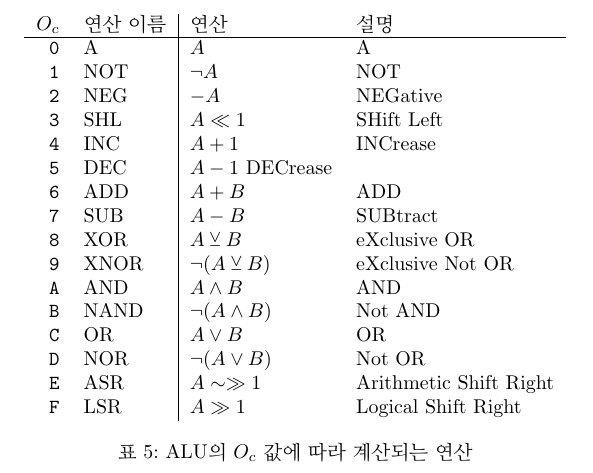
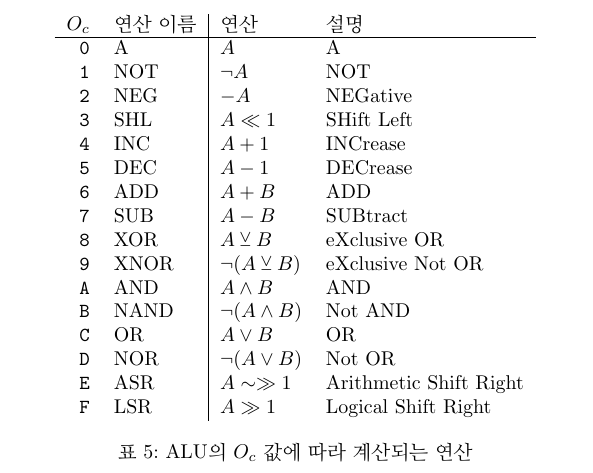
Before and after one commit to junhg0211/mycomputer2, a LaTeX document (document/main.tex): part of page 11 of 11, cut so that both start at the same text. Compiled offline with pdfLaTeX.

Commit message:
Edit typo in documentation

```diff
--- a/document/main.tex
+++ b/document/main.tex
@@ -308,7 +308,7 @@ $O_c$ 값에 따라 수행되는 연산은 다음 \tablename{} \ref{tab:aluopc}
         \texttt 2 & NEG  & $- A$ & NEGative \\
         \texttt 3 & SHL  & $A \ll 1$ & SHift Left \\
         \texttt 4 & INC  & $A + 1$ & INCrease \\
-        \texttt 5 & DEC  & $A - 1$ DECrease \\
+        \texttt 5 & DEC  & $A - 1$ & DECrease \\
         \texttt 6 & ADD  & $A + B$ & ADD \\
         \texttt 7 & SUB  & $A - B$ & SUBtract \\
         \texttt 8 & XOR  & $A \veebar B$ & eXclusive OR \\
```
Also changed, not shown: document/main.pdf.
